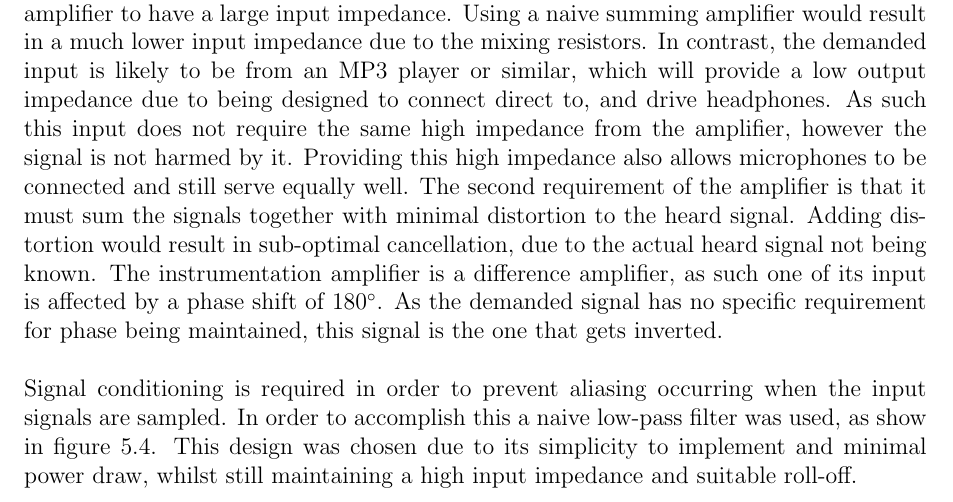
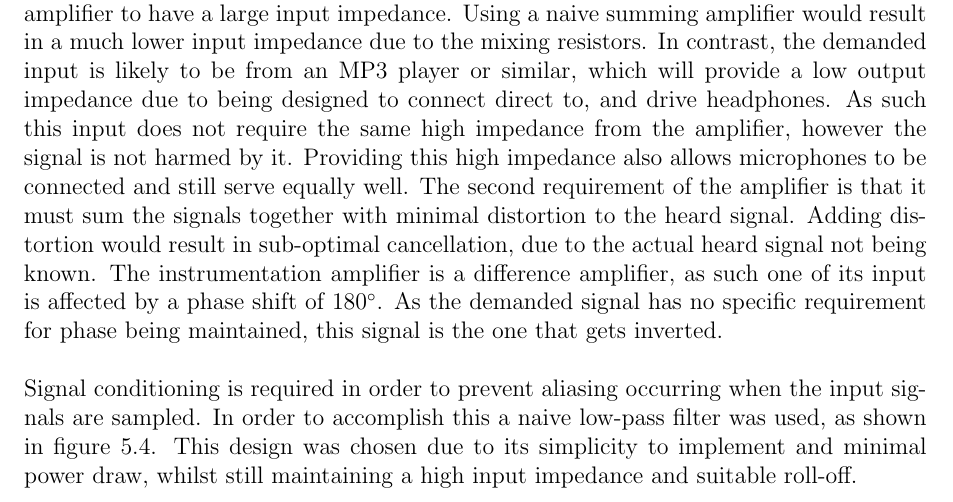
Before and after one commit to Scarzy/3YP-Noise-Cancelling-Headphones, a LaTeX thesis (reports/final_report/final.tex, which reads reports/final_report/pcb.tex): part of page 25 of 42, cut so that both start at the same text. Compiled offline with pdfLaTeX.

Commit message:
Fix a spelling error

```diff
--- a/reports/final_report/pcb.tex
+++ b/reports/final_report/pcb.tex
@@ -68,7 +68,7 @@ As the demanded signal has no specific requirement for phase being maintained, t
 \\
 \\
 Signal conditioning is required in order to prevent aliasing occurring when the input signals are sampled.
-In order to accomplish this a naive low-pass filter was used, as show in figure \ref{fig:sigcondsch}.
+In order to accomplish this a naive low-pass filter was used, as shown in figure \ref{fig:sigcondsch}.
 This design was chosen due to its simplicity to implement and minimal power draw, whilst still maintaining a high input impedance and suitable roll-off.
 
 \begin{figure}[H]
```
